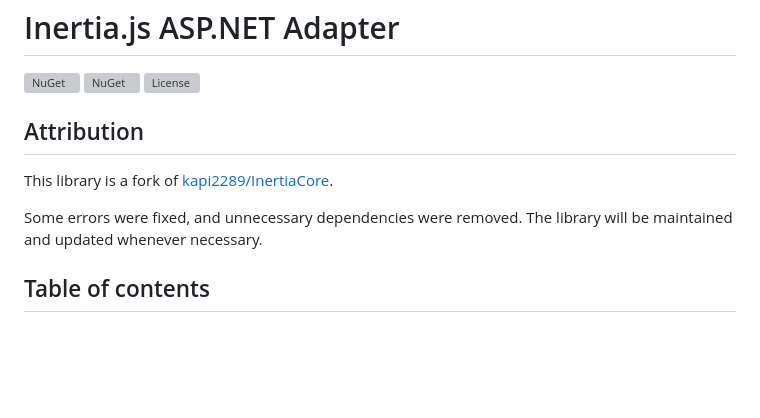
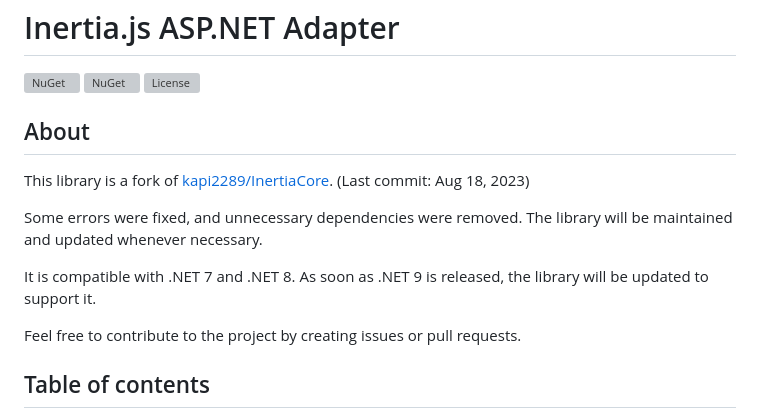
Before and after one commit to mergehez/InertiaNetCore, a Markdown page: README.md, the part around the change. Drawn GitHub-style; blank space fills up the shorter version; grey boxes are pictures that could not be loaded.

```diff
--- a/README.md
+++ b/README.md
@@ -4,11 +4,15 @@
 [![NuGet](https://img.shields.io/nuget/dt/InertiaNetCore?style=flat-square)](https://www.nuget.org/packages/InertiaNetCore)
 [![License](https://img.shields.io/github/license/mergehez/InertiaNetCore?style=flat-square)](https://github.com/mergehez/InertiaNetCore/blob/main/LICENSE)
 
-## Attribution
+## About
 
-This library is a fork of [kapi2289/InertiaCore](https://github.com/kapi2289/InertiaCore).
+This library is a fork of [kapi2289/InertiaCore](https://github.com/kapi2289/InertiaCore). (Last commit: Aug 18, 2023)
 
 Some errors were fixed, and unnecessary dependencies were removed. The library will be maintained and updated whenever necessary.
+
+It is compatible with .NET 7 and .NET 8. As soon as .NET 9 is released, the library will be updated to support it.
+
+Feel free to contribute to the project by creating issues or pull requests.
 
 ## Table of contents
 
```
